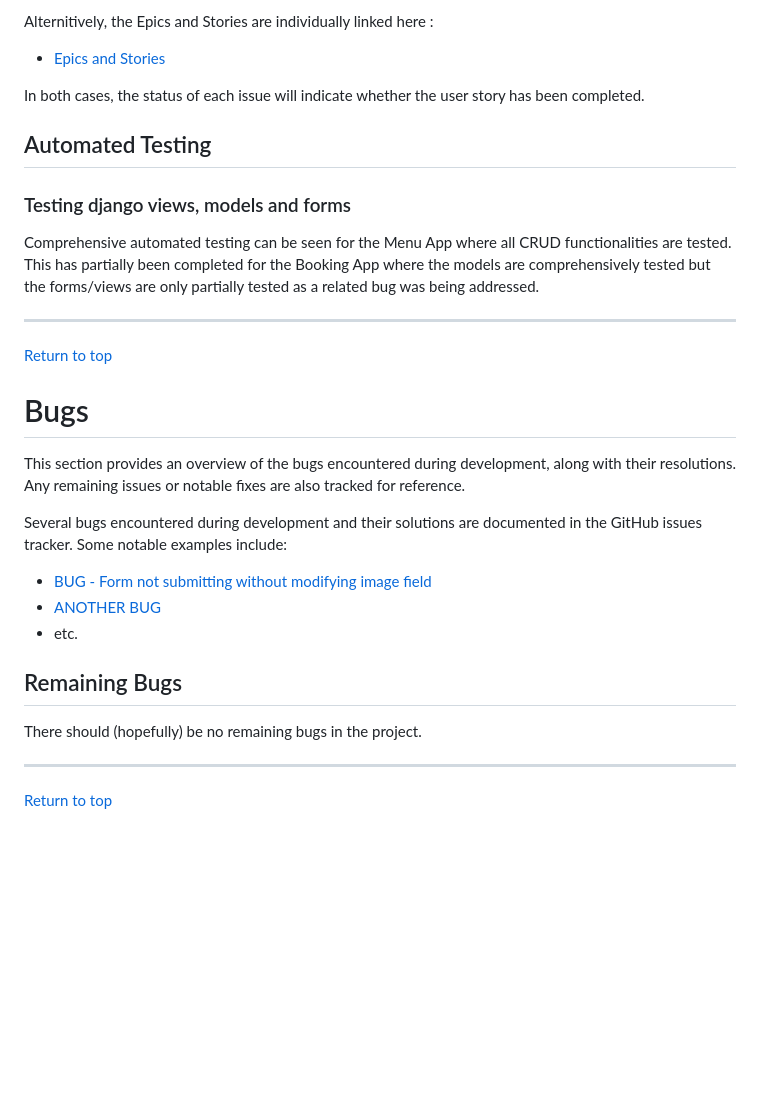
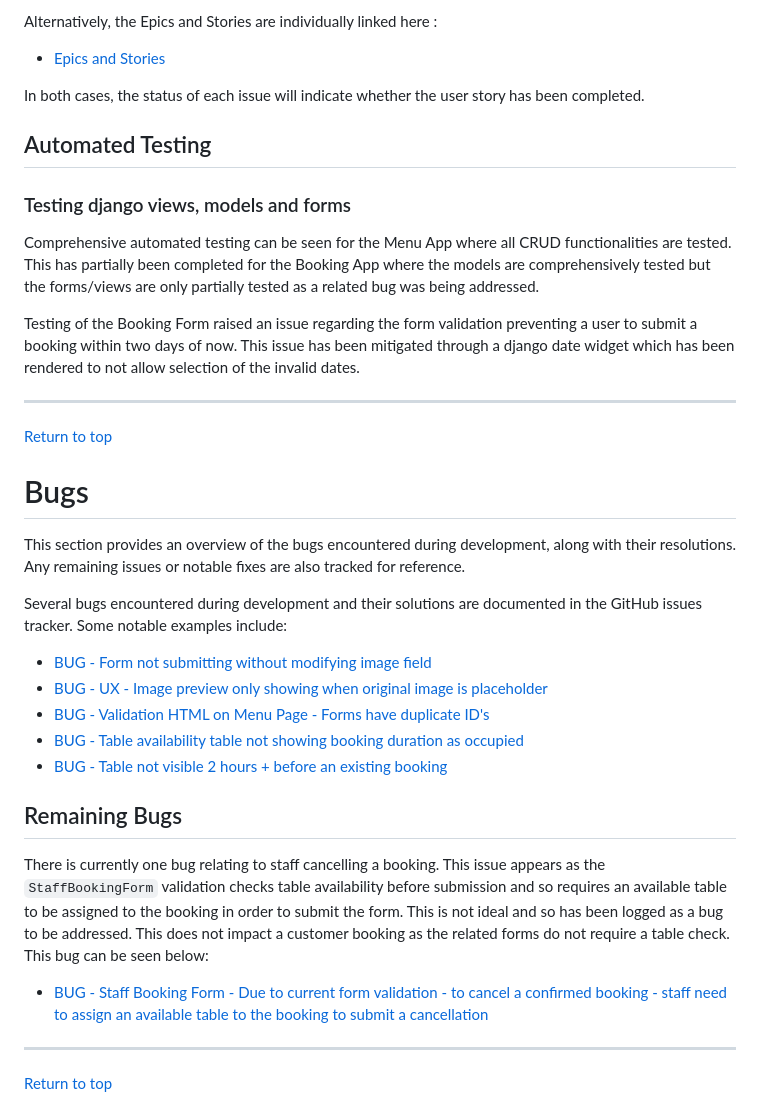
Before and after one commit to MFS4711/Restaurant-Web-App, a Markdown page: README.md, the part around the change printed below. GitHub-like rendering; blank space fills up the shorter version.

```diff
--- a/README.md
+++ b/README.md
@@ -1318,5 +1343,5 @@ The User Epics and Stories for this project are documented across ... GitHub Pro
 
-Alternitively, the Epics and Stories are individually linked here :
+Alternatively, the Epics and Stories are individually linked here :
 
 - [Epics and Stories](#development-process)
 
@@ -1328,19 +1353,7 @@ In both cases, the status of each issue will indicate whether the user story has
 
 Comprehensive automated testing can be seen for the Menu App where all CRUD functionalities are tested. This has partially been completed for the Booking App where the models are comprehensively tested but the forms/views are only partially tested as a related bug was being addressed.
 
-<!-- A full suite of automated tests is included in the project. The tests for each app are located in the `test/` folder within each respective app and can be run using the following command :
-
-`python3 manage.py test`
-
-The most recent coverage report is available in the `htmlcov/` folder at the project's root. To view it, you can serve the report locally by running Python's built-in HTTP server from the root folder :
-
-`python3 -m http.server`
-
-To generate the coverage HTML report, use the following commands:
-
-`coverage run manage.py test`
-
-`coverage html` -->
+Testing of the Booking Form raised an issue regarding the form validation preventing a user to submit a booking within two days of now. This issue has been mitigated through a django date widget which has been rendered to not allow selection of the invalid dates.
 
 ---
 
@@ -1352,11 +1365,15 @@ This section provides an overview of the bugs encountered during development, al
 
 Several bugs encountered during development and their solutions are documented in the GitHub issues tracker. Some notable examples include:
 - [BUG - Form not submitting without modifying image field](https://github.com/MFS4711/Restaurant-Web-App/issues/45)
-- [ANOTHER BUG](GITHUB_ISSUE_LINK)
-- etc.
+- [BUG - UX - Image preview only showing when original image is placeholder](https://github.com/MFS4711/Restaurant-Web-App/issues/44)
+- [BUG - Validation HTML on Menu Page - Forms have duplicate ID's](https://github.com/MFS4711/Restaurant-Web-App/issues/48)
+- [BUG - Table availability table not showing booking duration as occupied](https://github.com/MFS4711/Restaurant-Web-App/issues/47)
+- [BUG - Table not visible 2 hours + before an existing booking](https://github.com/MFS4711/Restaurant-Web-App/issues/46)
 
 ## Remaining Bugs
-There should (hopefully) be no remaining bugs in the project.
+There is currently one bug relating to staff cancelling a booking. This issue appears as the `StaffBookingForm` validation checks table availability before submission and so requires an available table to be assigned to the booking in order to submit the form. This is not ideal and so has been logged as a bug to be addressed. This does not impact a customer booking as the related forms do not require a table check. This bug can be seen below:
+
+- [BUG - Staff Booking Form - Due to current form validation - to cancel a confirmed booking - staff need to assign an available table to the booking to submit a cancellation](https://github.com/MFS4711/Restaurant-Web-App/issues/49)
 
 ---
 
```
Also changed, not shown: other parts of README.md (+37 -12 lines).
